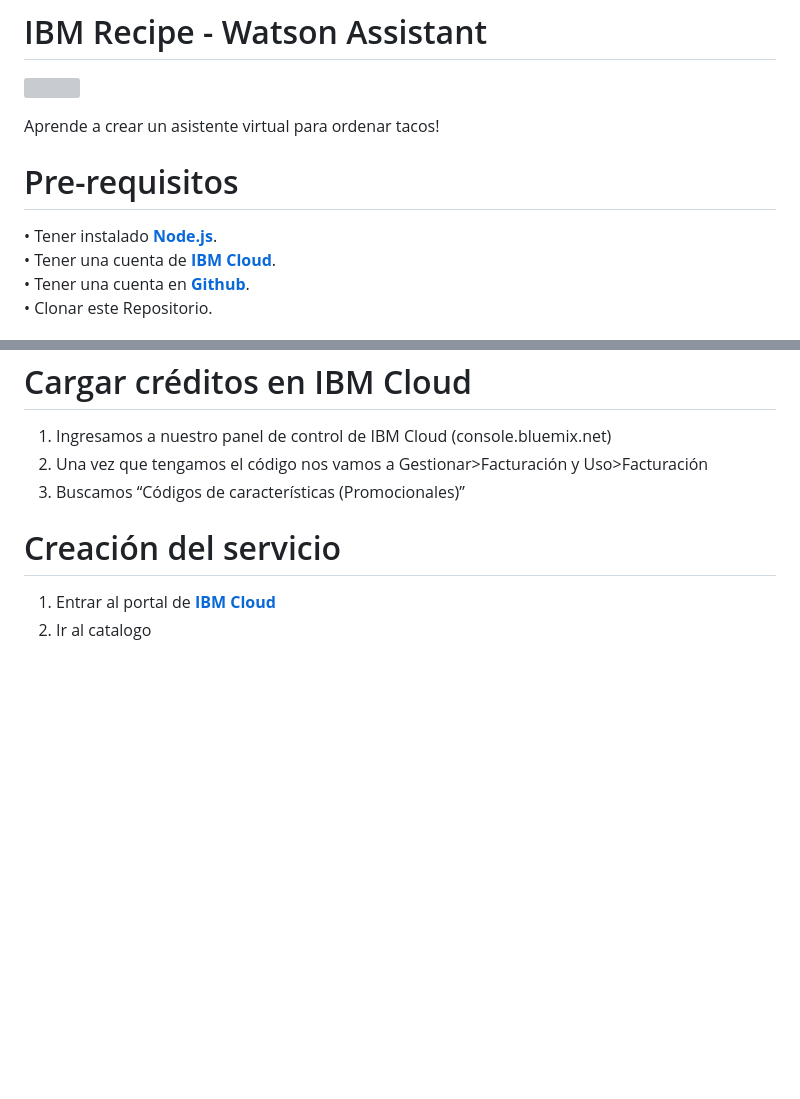
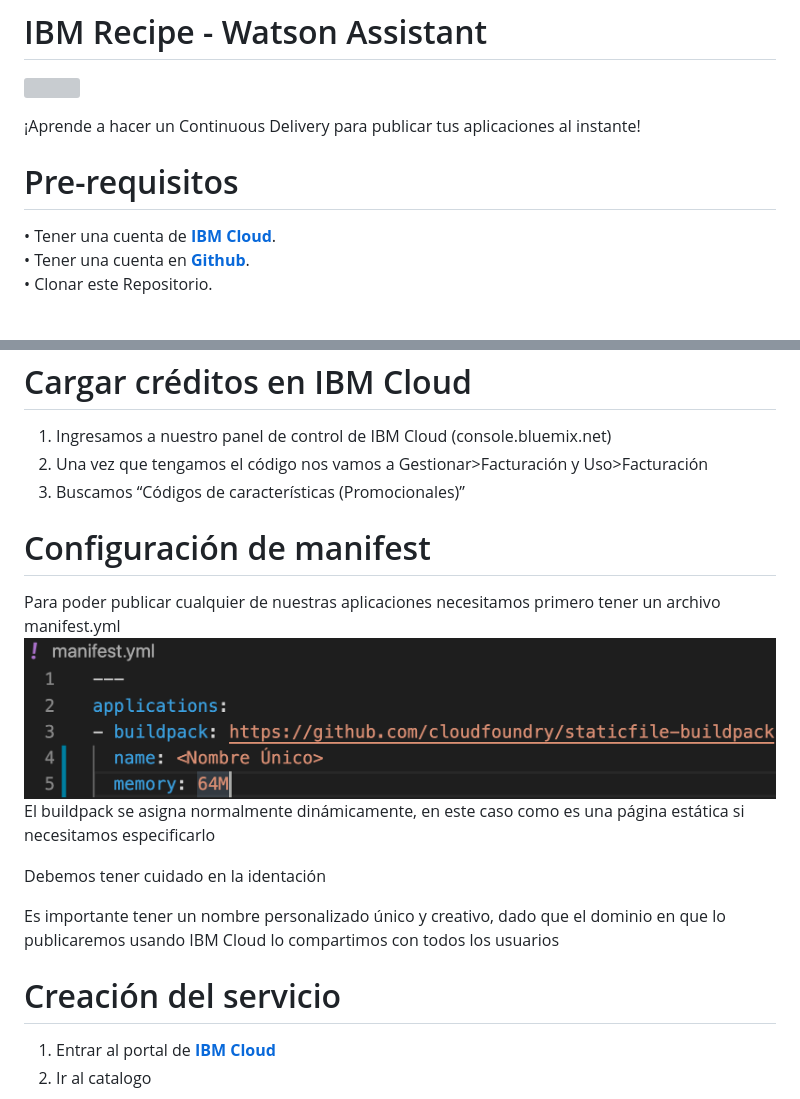
Before and after one commit to elbuenizzy/Continuous-Delivery-Static-File, a Markdown page: README.md, 2 parts joined by grey strips. GitHub-like rendering; pictures changed too: assets/1.png (added); blank space fills up the shorter version; grey boxes are pictures that could not be loaded.

Commit message:
Cambiado readme

```diff
--- a/README.md
+++ b/README.md
@@ -1,9 +1,8 @@
 # IBM Recipe - Watson Assistant
 ![](assets/assistant.png)<br/>
 
-Aprende a crear un asistente virtual para ordenar tacos!
+¡Aprende a hacer un Continuous Delivery para publicar tus aplicaciones al instante!
 # Pre-requisitos
-•	Tener instalado [**Node.js**](https://nodejs.org/es/).<br/>
 •	Tener una cuenta de [**IBM Cloud**](https://cloud.ibm.com/login).<br/>
 •	Tener una cuenta en [**Github**](https://github.com).<br/>
 •	Clonar este Repositorio.<br/>
@@ -18,6 +17,14 @@ Aprende a crear un asistente virtual para ordenar tacos!
 1.	Ingresamos a nuestro panel de control de IBM Cloud (console.bluemix.net)
 2.	Una vez que tengamos el código nos vamos a Gestionar>Facturación y Uso>Facturación
 3.	Buscamos “Códigos de características (Promocionales)”
+# Configuración de manifest
+Para poder publicar cualquier de nuestras aplicaciones necesitamos primero tener un archivo manifest.yml
+![](assets/1.png)<br/>
+El buildpack se asigna normalmente dinámicamente, en este caso como es una página estática si necesitamos especificarlo
+
+Debemos tener cuidado en la identación
+
+Es importante tener un nombre personalizado único y creativo, dado que el dominio en que lo publicaremos usando IBM Cloud lo compartimos con todos los usuarios
 # Creación del servicio
 1. Entrar al portal de [**IBM Cloud**](https://cloud.ibm.com/)
 2. Ir al catalogo
```
Also changed, not shown: 1 other file.
